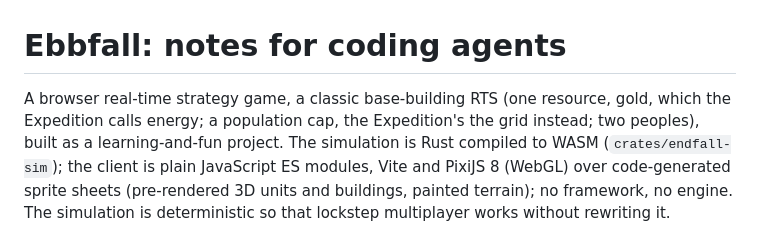
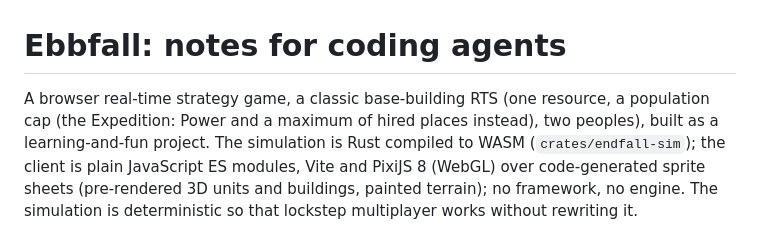
Before and after one commit to mazzucci/ebbfall, a Markdown page: CLAUDE.md, the part around the change. GitHub-like rendering.

Commit message:
Revert "CLAUDE.md: the Expedition runs on energy and the grid"
This reverts commit 17c29acd3ed8b2223619b551569f6a172383fbca.

```diff
--- a/CLAUDE.md
+++ b/CLAUDE.md
@@ -1,7 +1,7 @@
 # Ebbfall: notes for coding agents
 
-A browser real-time strategy game, a classic base-building RTS (one resource, gold, which the Expedition calls
-energy; a population cap, the Expedition's the grid instead; two peoples), built as
+A browser real-time strategy game, a classic base-building RTS (one resource, a population cap (the Expedition: Power
+and a maximum of hired places instead), two peoples), built as
 a learning-and-fun project. The simulation is Rust compiled to WASM (`crates/endfall-sim`); the client is plain
 JavaScript ES modules, Vite and PixiJS 8 (WebGL) over code-generated sprite sheets (pre-rendered 3D units and
 buildings, painted terrain); no framework, no engine. The simulation is deterministic so that lockstep multiplayer
```
